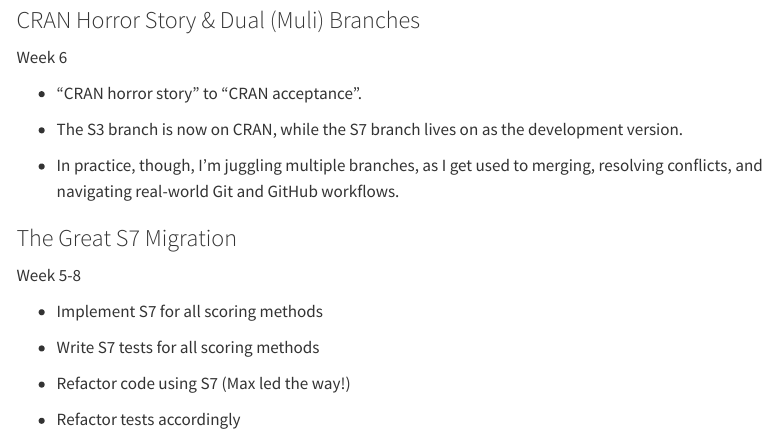
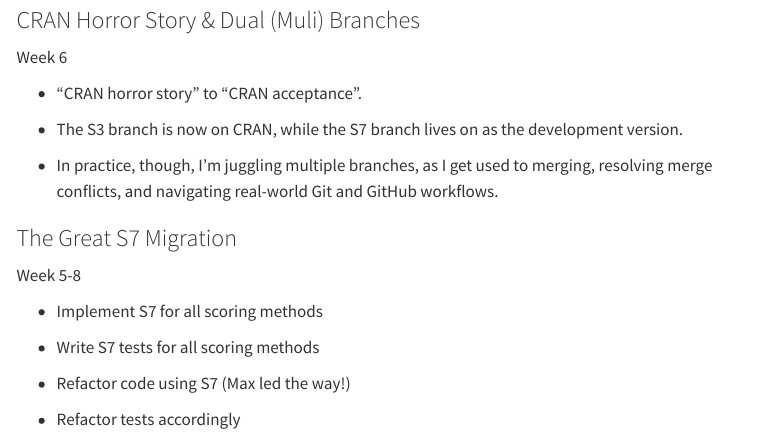
Before and after one commit to franceslinyc/franceslinyc.github.io, a Quarto document (posts/2025-06-18-hello-world/index.qmd): the page in a window 1100 px wide, from 1340 px down. Rendered offline with R 4.5, knitr and Pandoc in place of Quarto, with nearby package versions; menus at the side of the page are left out.

```diff
--- a/posts/2025-06-18-hello-world/index.qmd
+++ b/posts/2025-06-18-hello-world/index.qmd
@@ -58,7 +58,7 @@
 
 - The S3 branch is now on CRAN, while the S7 branch lives on as the development version.
 
-- In practice, though, I’m juggling multiple branches, as I get used to merging, resolving conflicts, and navigating real-world Git and GitHub workflows.
+- In practice, though, I’m juggling multiple branches, as I get used to merging, resolving merge conflicts, and navigating real-world Git and GitHub workflows.
 
 ### The Great S7 Migration
 
```
